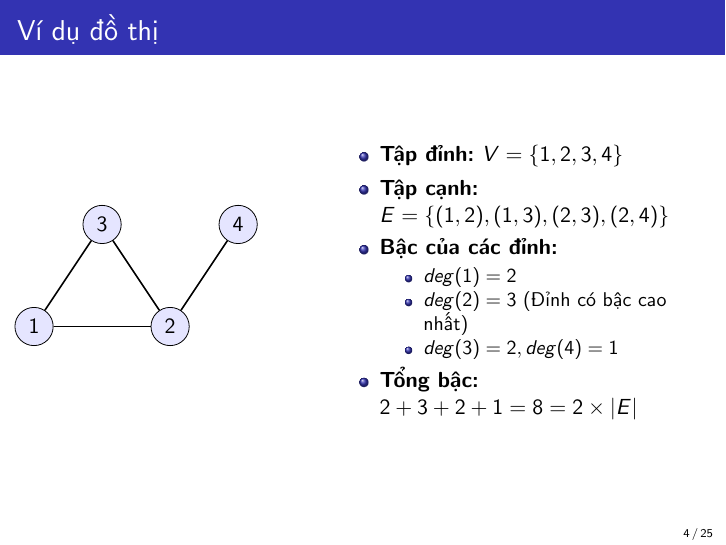
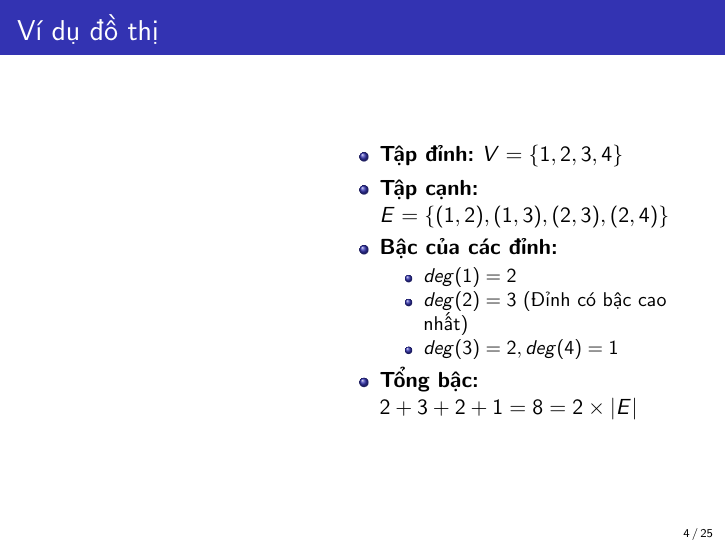
Before and after one commit to haminhduc31129/graphhhhh, LaTeX slides (main.tex): page 6 of 37. Compiled offline with pdfLaTeX.

Commit message:
sua cua td lan 3

```diff
--- a/main.tex
+++ b/main.tex
@@ -63,16 +63,6 @@ Ví dụ thực tế theo VNOI:
 \column{0.45\textwidth}
 
 \begin{tikzpicture}[scale=1.2, every node/.style={circle,draw, fill=blue!10}]
-
-\node (a) at (0,0) {1};
-\node (b) at (2,0) {2};
-\node (c) at (1,1.5) {3};
-\node (d) at (3,1.5) {4};
-
-\draw[thick] (a)--(b);
-\draw[thick] (a)--(c);
-\draw[thick] (b)--(c);
-\draw[thick] (b)--(d);
 
 \end{tikzpicture}
 
```
